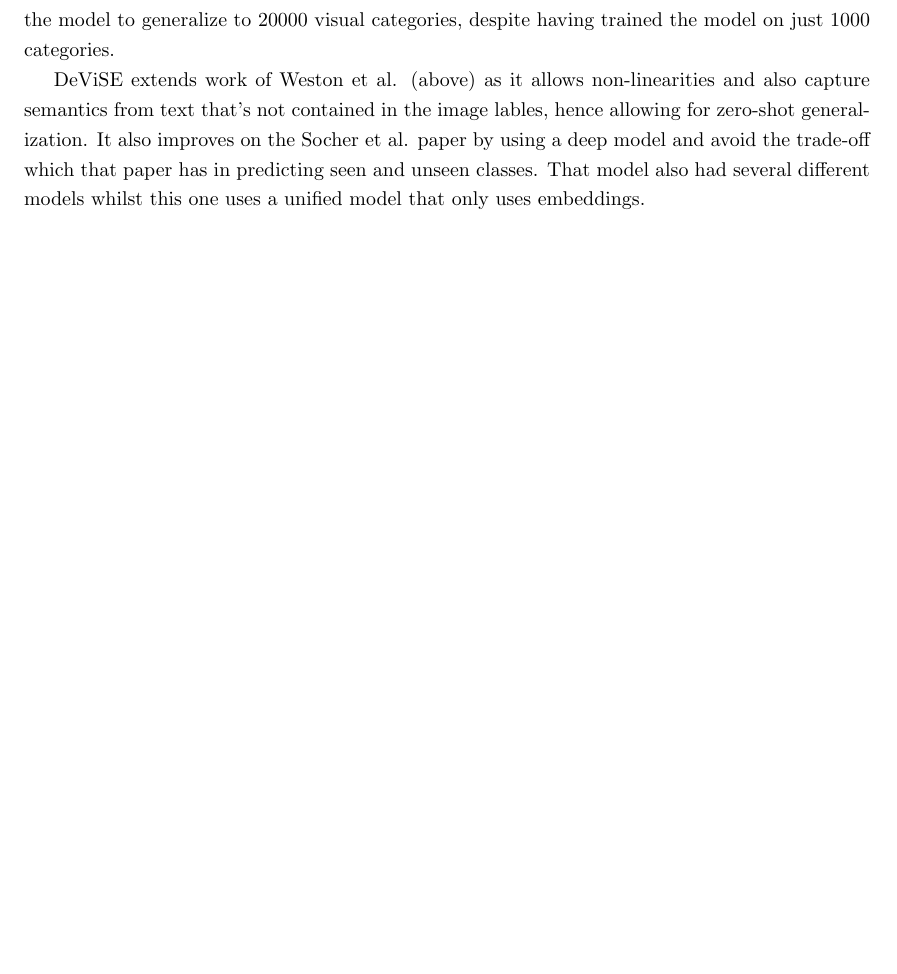
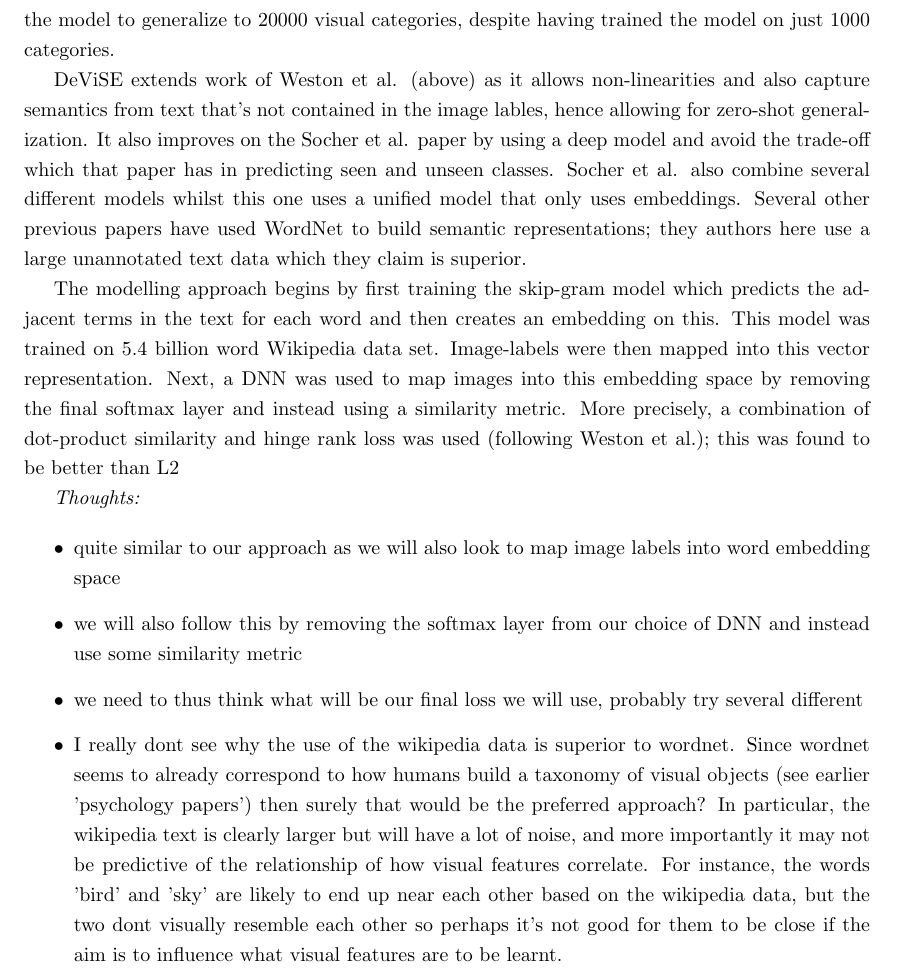
Before and after one commit to codevariations/msc-thesis, a LaTeX thesis (project_start.tex): part of page 11 of 18, cut so that both start at the same text, the shorter picture padded with empty space. Compiled offline with pdfLaTeX.

Commit message:
Update project_start.tex

```diff
--- a/project_start.tex
+++ b/project_start.tex
@@ -165,7 +165,18 @@ Other interesting points: The authors show how the zero-shot learning can be fra
 
 Typical object classification models treat all the categories unrelated, via N-way softmax. This leads to models that 'cannot transfer semantic information about learned labels to unseen words or phrases. Solution this paper proposes is to use both standard image data and then an unrelated large unannotated text data to learn semantic information. In particular, the model maps image inputs into this rich semantic embedding space. The results show similar performance to standard state-of-the-art DL models, but with a significant improvement in that much less 'semantically unreasonable' mistakes are made. Perhaps more importantly, they show this joint training allows the model to generalize to 20000 visual categories, despite having trained the model on just 1000 categories.
 
-DeViSE extends work of Weston et al. (above) as it allows non-linearities and also capture semantics from text that's not contained in the image lables, hence allowing for zero-shot generalization. It also improves on the Socher et al. paper by using a deep model and avoid the trade-off which that paper has in predicting seen and unseen classes. That model also had several different models whilst this one uses a unified model that only uses embeddings.
+DeViSE extends work of Weston et al. (above) as it allows non-linearities and also capture semantics from text that's not contained in the image lables, hence allowing for zero-shot generalization. It also improves on the Socher et al. paper by using a deep model and avoid the trade-off which that paper has in predicting seen and unseen classes. Socher et al. also combine several different models whilst this one uses a unified model that only uses embeddings. Several other previous papers have used WordNet to build semantic representations; they authors here use a large unannotated text data which they claim is superior.
+
+The modelling approach begins by first training the skip-gram model which predicts the adjacent terms in the text for each word and then creates an embedding on this. This model was trained on 5.4 billion word Wikipedia data set. Image-labels were then mapped into this vector representation. Next, a DNN was used to map images into this embedding space by removing the final softmax layer and instead using a similarity metric. More precisely, a combination of dot-product similarity and hinge rank loss was used (following Weston et al.); this was found to be better than L2
+
+\textit{Thoughts:}
+
+\begin{itemize}
+\item quite similar to our approach as we will also look to map image labels into word embedding space
+\item we will also follow this by removing the softmax layer from our choice of DNN and instead use some similarity metric
+\item we need to thus think what will be our final loss we will use, probably try several different
+\item I really dont see why the use of the wikipedia data is superior to wordnet. Since wordnet seems to already correspond to how humans build a taxonomy of visual objects (see earlier 'psychology papers') then surely that would be the preferred approach? In particular, the wikipedia text is clearly larger but will have a lot of noise, and more importantly it may not be predictive of the relationship of how visual features correlate. For instance, the words 'bird' and 'sky' are likely to end up near each other based on the wikipedia data, but the two dont visually resemble each other so perhaps it's not good for them to be close if the aim is to influence what visual features are to be learnt.
+\end{itemize}
 
 \newpage
 
```
